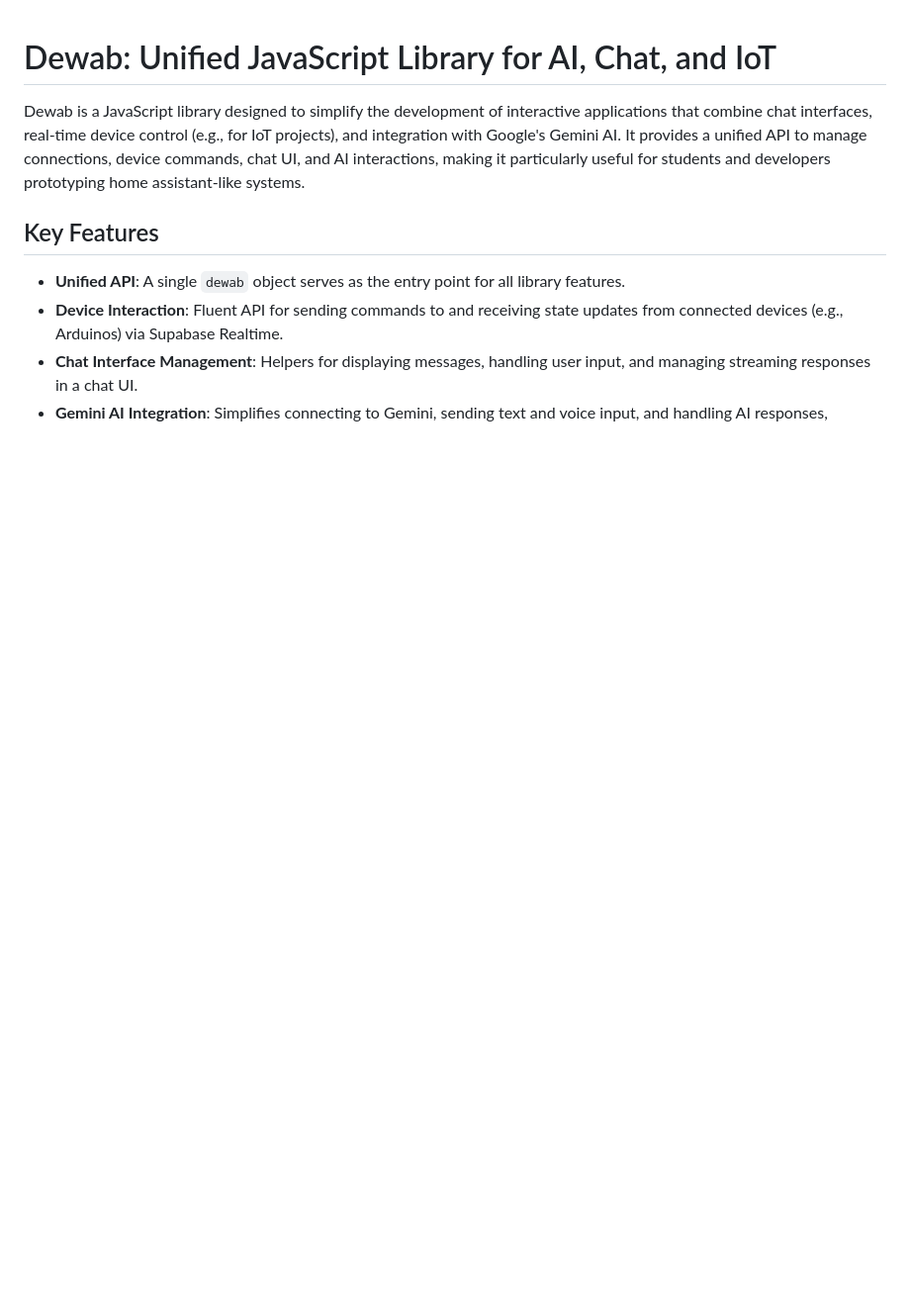
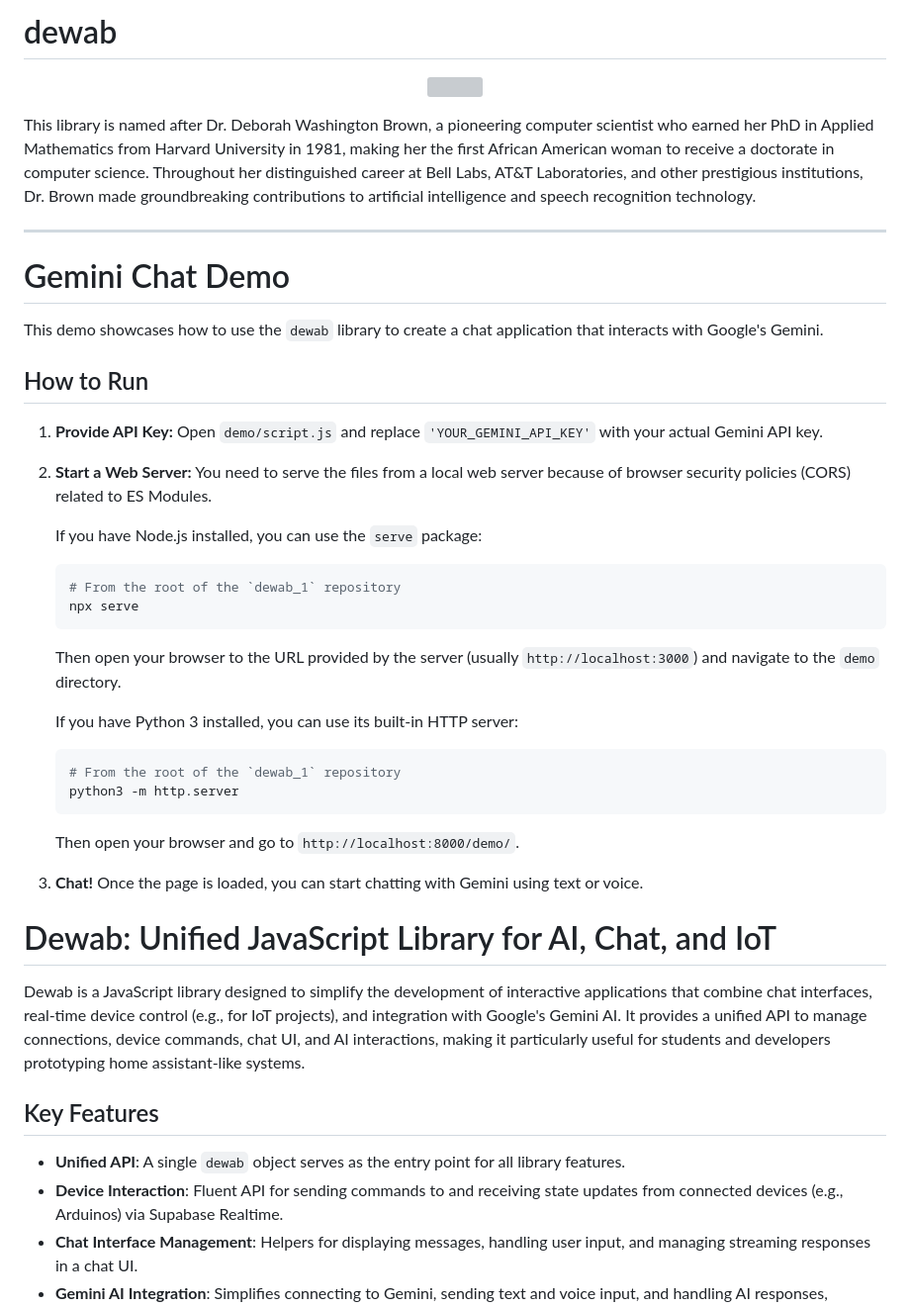
Before and after one commit to marcodema01/dewab, a Markdown page: README.md, the part around the change. Shown: that part at 99% size. Rendered like a GitHub page; blank space fills up the shorter version; grey boxes are pictures that could not be loaded.

````diff
--- a/README.md
+++ b/README.md
@@ -1,3 +1,42 @@
+# dewab
+
+<p align="center">
+  <img src="https://seas.harvard.edu/sites/default/files/styles/embedded_image_large/public/2020-06/deborah_washington_brown_graduation_web.jpg">
+</p>
+
+This library is named after Dr. Deborah Washington Brown, a pioneering computer scientist who earned her PhD in Applied Mathematics from Harvard University in 1981, making her the first African American woman to receive a doctorate in computer science. Throughout her distinguished career at Bell Labs, AT&T Laboratories, and other prestigious institutions, Dr. Brown made groundbreaking contributions to artificial intelligence and speech recognition technology.
+
+---
+
+# Gemini Chat Demo
+
+This demo showcases how to use the `dewab` library to create a chat application that interacts with Google's Gemini.
+
+## How to Run
+
+1.  **Provide API Key:**
+    Open `demo/script.js` and replace `'YOUR_GEMINI_API_KEY'` with your actual Gemini API key.
+
+2.  **Start a Web Server:**
+    You need to serve the files from a local web server because of browser security policies (CORS) related to ES Modules.
+
+    If you have Node.js installed, you can use the `serve` package:
+    ```bash
+    # From the root of the `dewab_1` repository
+    npx serve
+    ```
+    Then open your browser to the URL provided by the server (usually `http://localhost:3000`) and navigate to the `demo` directory.
+
+    If you have Python 3 installed, you can use its built-in HTTP server:
+    ```bash
+    # From the root of the `dewab_1` repository
+    python3 -m http.server
+    ```
+    Then open your browser and go to `http://localhost:8000/demo/`.
+
+3.  **Chat!**
+    Once the page is loaded, you can start chatting with Gemini using text or voice.
+
 # Dewab: Unified JavaScript Library for AI, Chat, and IoT
 
 Dewab is a JavaScript library designed to simplify the development of interactive applications that combine chat interfaces, real-time device control (e.g., for IoT projects), and integration with Google's Gemini AI. It provides a unified API to manage connections, device commands, chat UI, and AI interactions, making it particularly useful for students and developers prototyping home assistant-like systems.
````
